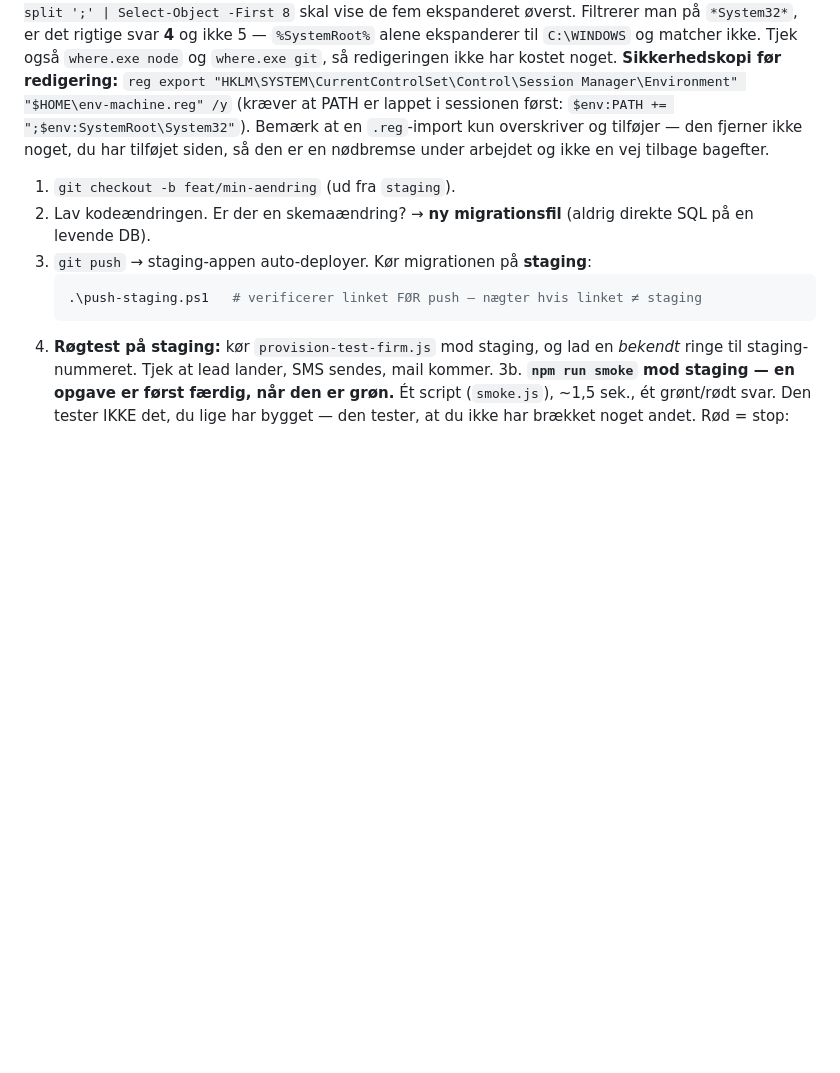
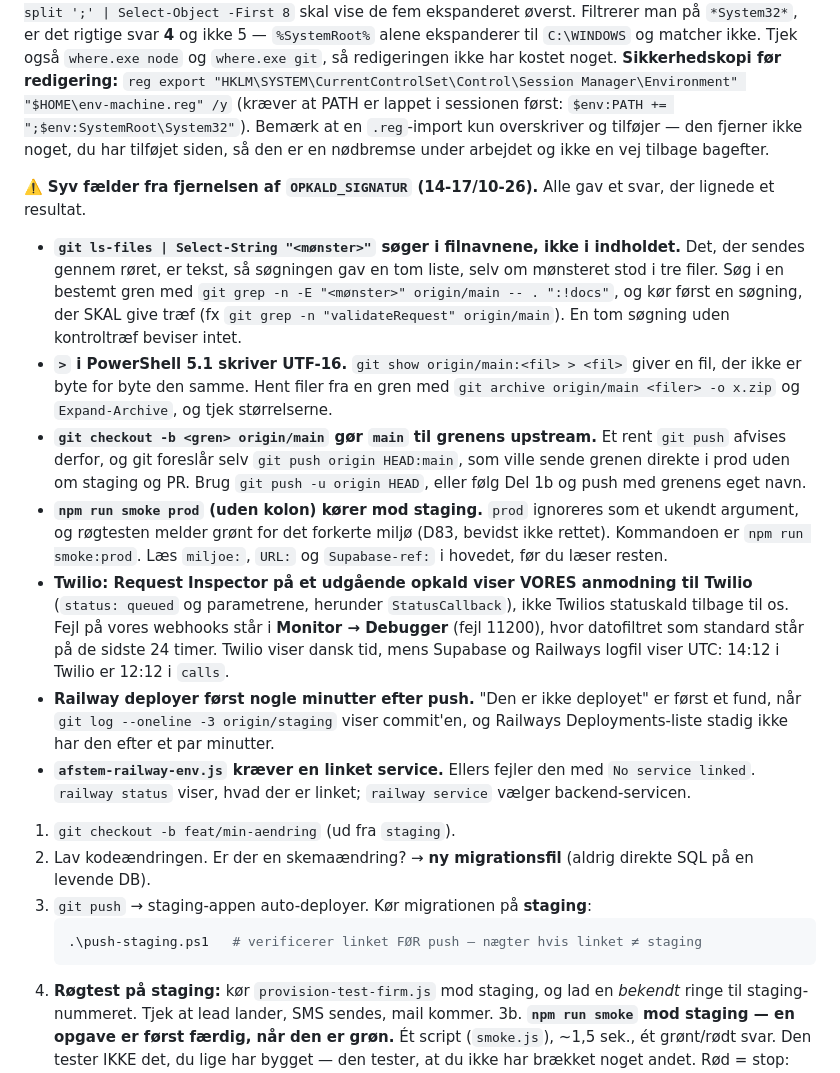
Before and after one commit to AnneAnn-dev/sms-backend, a Markdown page: docs/ditdigitalekontor-drift-runbook.md, the part around the change. GitHub-like rendering; blank space fills up the shorter version.

Commit message:
docs(runbook): syv faelder fra fjernelsen af OPKALD_SIGNATUR

```diff
--- a/docs/ditdigitalekontor-drift-runbook.md
+++ b/docs/ditdigitalekontor-drift-runbook.md
@@ -565,6 +565,15 @@ De tre huskeregler, når du sætter det: enkelte anførselstegn (dobbelte lader
 **Rettelse:** `sysdm.cpl` → Miljøvariabler → **Systemvariabler** (ikke Brugervariabler — de to lister ligner hinanden, og bruger-PATH føjes til bagefter, så en rettelse dér *føles* som en løsning uden at være det). Fem poster øverst, i denne rækkefølge: `%SystemRoot%\system32` · `%SystemRoot%` · `%SystemRoot%\System32\Wbem` · `%SystemRoot%\System32\WindowsPowerShell\v1.0\` · `%SystemRoot%\System32\OpenSSH\`. Skriv `%SystemRoot%`, ikke `C:\WINDOWS`. Brug **ikke** `setx` — den afkorter ved 1024 tegn.
 **Verifikation i et NYT vindue** (gamle processer arver den gamle PATH): `$env:PATH -split ';' | Select-Object -First 8` skal vise de fem ekspanderet øverst. Filtrerer man på `*System32*`, er det rigtige svar **4** og ikke 5 — `%SystemRoot%` alene ekspanderer til `C:\WINDOWS` og matcher ikke. Tjek også `where.exe node` og `where.exe git`, så redigeringen ikke har kostet noget.
 **Sikkerhedskopi før redigering:** `reg export "HKLM\SYSTEM\CurrentControlSet\Control\Session Manager\Environment" "$HOME\env-machine.reg" /y` (kræver at PATH er lappet i sessionen først: `$env:PATH += ";$env:SystemRoot\System32"`). Bemærk at en `.reg`-import kun overskriver og tilføjer — den fjerner ikke noget, du har tilføjet siden, så den er en nødbremse under arbejdet og ikke en vej tilbage bagefter.
+
+⚠️ **Syv fælder fra fjernelsen af `OPKALD_SIGNATUR` (14-17/10-26).** Alle gav et svar, der lignede et resultat.
+- **`git ls-files | Select-String "<mønster>"` søger i filnavnene, ikke i indholdet.** Det, der sendes gennem røret, er tekst, så søgningen gav en tom liste, selv om mønsteret stod i tre filer. Søg i en bestemt gren med `git grep -n -E "<mønster>" origin/main -- . ":!docs"`, og kør først en søgning, der SKAL give træf (fx `git grep -n "validateRequest" origin/main`). En tom søgning uden kontroltræf beviser intet.
+- **`>` i PowerShell 5.1 skriver UTF-16.** `git show origin/main:<fil> > <fil>` giver en fil, der ikke er byte for byte den samme. Hent filer fra en gren med `git archive origin/main <filer> -o x.zip` og `Expand-Archive`, og tjek størrelserne.
+- **`git checkout -b <gren> origin/main` gør `main` til grenens upstream.** Et rent `git push` afvises derfor, og git foreslår selv `git push origin HEAD:main`, som ville sende grenen direkte i prod uden om staging og PR. Brug `git push -u origin HEAD`, eller følg Del 1b og push med grenens eget navn.
+- **`npm run smoke prod` (uden kolon) kører mod staging.** `prod` ignoreres som et ukendt argument, og røgtesten melder grønt for det forkerte miljø (D83, bevidst ikke rettet). Kommandoen er `npm run smoke:prod`. Læs `miljoe:`, `URL:` og `Supabase-ref:` i hovedet, før du læser resten.
+- **Twilio: Request Inspector på et udgående opkald viser VORES anmodning til Twilio** (`status: queued` og parametrene, herunder `StatusCallback`), ikke Twilios statuskald tilbage til os. Fejl på vores webhooks står i **Monitor → Debugger** (fejl 11200), hvor datofiltret som standard står på de sidste 24 timer. Twilio viser dansk tid, mens Supabase og Railways logfil viser UTC: 14:12 i Twilio er 12:12 i `calls`.
+- **Railway deployer først nogle minutter efter push.** "Den er ikke deployet" er først et fund, når `git log --oneline -3 origin/staging` viser commit'en, og Railways Deployments-liste stadig ikke har den efter et par minutter.
+- **`afstem-railway-env.js` kræver en linket service.** Ellers fejler den med `No service linked`. `railway status` viser, hvad der er linket; `railway service` vælger backend-servicen.
 
 1. `git checkout -b feat/min-aendring` (ud fra `staging`).
 2. Lav kodeændringen. Er der en skemaændring? → **ny migrationsfil** (aldrig direkte SQL på en levende DB).
```
